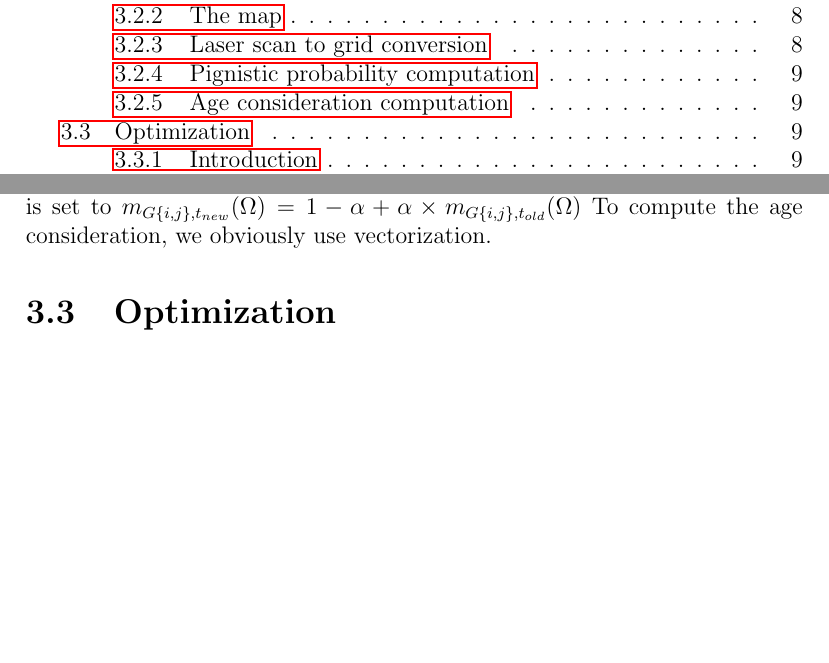
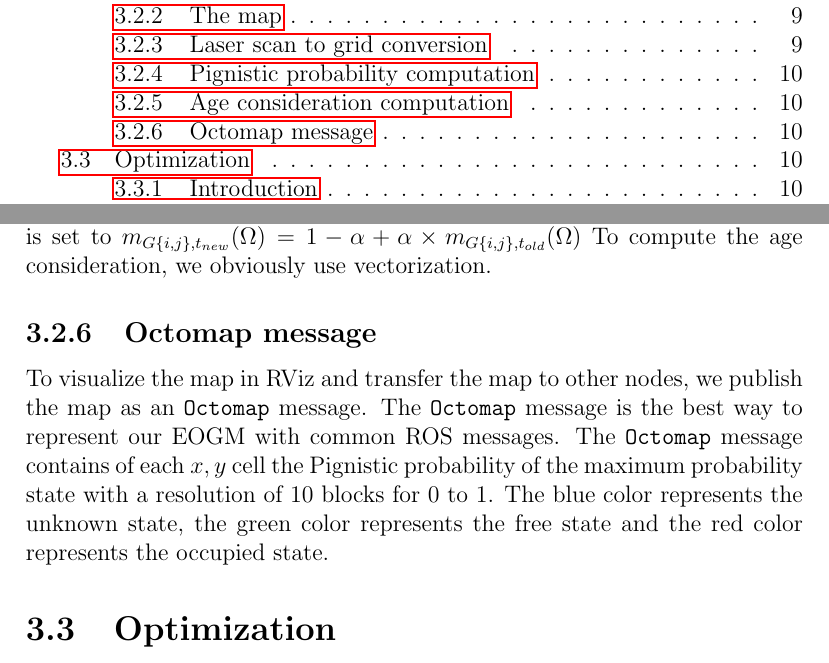
Before and after one commit to DimitriTimoz/tiled-evidential-occupancy-grid, a LaTeX thesis (report/report.tex, which reads report/pratical_application/features.tex): two parts of pages 2 and 10 of 14 before the commit and two parts of pages 2 and 11 of 15 after it, joined at a grey line, cut so that both start at the same text, the shorter picture padded with empty space. Compiled offline with pdfLaTeX.

Commit message:
Octomap message

```diff
--- a/report/pratical_application/features.tex
+++ b/report/pratical_application/features.tex
@@ -34,3 +34,10 @@ Then, we fuse the local EOGM with the global EOGM using the Dempster's rule of c
 For each cell, we compute the age consideration by computing the difference between the current timestamp and the last update timestamp.
 Each mass is discounted by a factor of $\alpha = e^{\frac{t_{old}-t_{new}}{\tau}} $ and the mass of the unknown state is set to $m_{G\{i, j\}, t_{new}}(\Omega) = 1 - \alpha + \alpha \times m_{G\{i, j\}, t_{old}}(\Omega)$
 To compute the age consideration, we obviously use vectorization.
+
+\subsection{Octomap message}
+
+To visualize the map in RViz and transfer the map to other nodes, we publish the map as an \texttt{Octomap} message.
+The \texttt{Octomap} message is the best way to represent our EOGM with common ROS messages.
+The \texttt{Octomap} message contains of each $x, y$ cell the Pignistic probability of the maximum probability state with a resolution of 10 blocks for 0 to 1.
+The blue color represents the unknown state, the green color represents the free state and the red color represents the occupied state.
```
Also changed, not shown: report/report.tex (+1 -0 lines).
